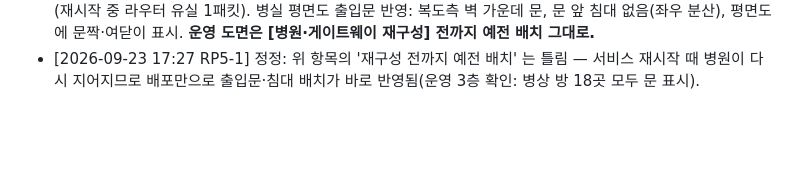
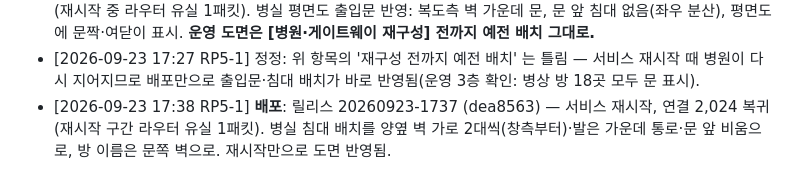
Before and after one commit to uxaipark/biomonitor_simulator, a Markdown page: docs/HANDOFF.md, the part around the change. Drawn GitHub-style; blank space fills up the shorter version.

Commit message:
HANDOFF: 20260923-1737 배포 기록 (침대 배치)
Co-Authored-By: Claude Opus 5 <noreply@anthropic.com>
Claude-Session: https://claude.ai/code/session_01C9pYrA3N7w5GEVsqx7ryhC

```diff
--- a/docs/HANDOFF.md
+++ b/docs/HANDOFF.md
@@ -138,3 +138,4 @@
 - [2026-09-22 20:36 RP5-1] **배포**: 릴리스 20260922-2035 (e337bdd) — 서비스 재시작, 연결 2,024 복귀, 라우터 유실 0. 포함: 리뷰 확정 버그 31건 수정(실제 시그널·현장 테스트·설정·화면). 운영 프리셋 baseline(수정 없음), 메디컬 월드 재생성 필요 없음.
 - [2026-09-23 17:26 RP5-1] **배포**: 릴리스 20260923-1725 (9343a44) — 서비스 재시작, 연결 2,024 복귀(재시작 중 라우터 유실 1패킷). 병실 평면도 출입문 반영: 복도측 벽 가운데 문, 문 앞 침대 없음(좌우 분산), 평면도에 문짝·여닫이 표시. **운영 도면은 [병원·게이트웨이 재구성] 전까지 예전 배치 그대로.**
 - [2026-09-23 17:27 RP5-1] 정정: 위 항목의 '재구성 전까지 예전 배치' 는 틀림 — 서비스 재시작 때 병원이 다시 지어지므로 배포만으로 출입문·침대 배치가 바로 반영됨(운영 3층 확인: 병상 방 18곳 모두 문 표시).
+- [2026-09-23 17:38 RP5-1] **배포**: 릴리스 20260923-1737 (dea8563) — 서비스 재시작, 연결 2,024 복귀(재시작 구간 라우터 유실 1패킷). 병실 침대 배치를 양옆 벽 가로 2대씩(창측부터)·발은 가운데 통로·문 앞 비움으로, 방 이름은 문쪽 벽으로. 재시작만으로 도면 반영됨.
```
